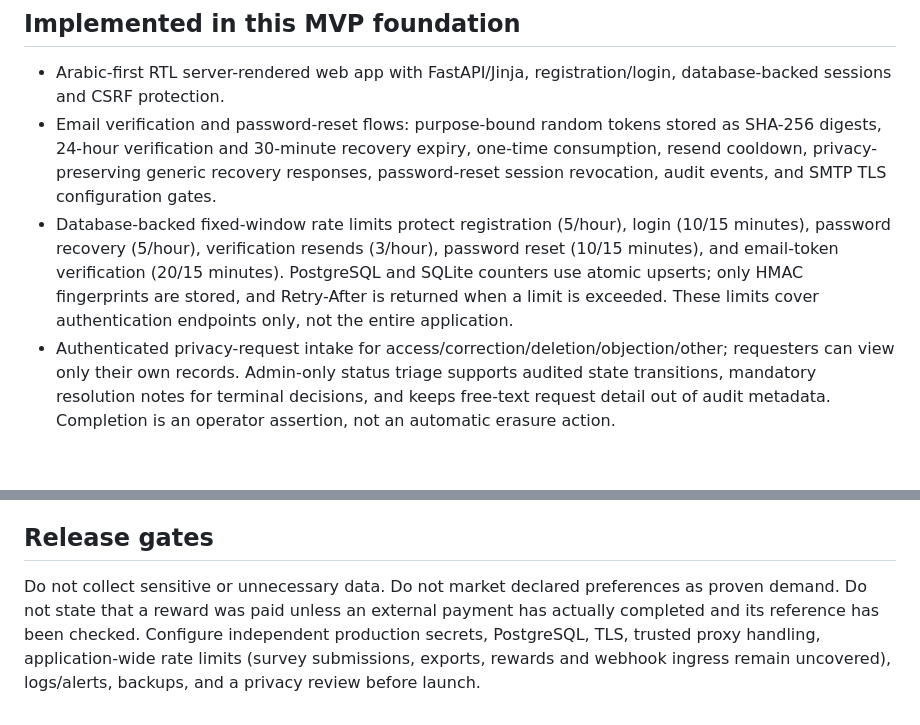
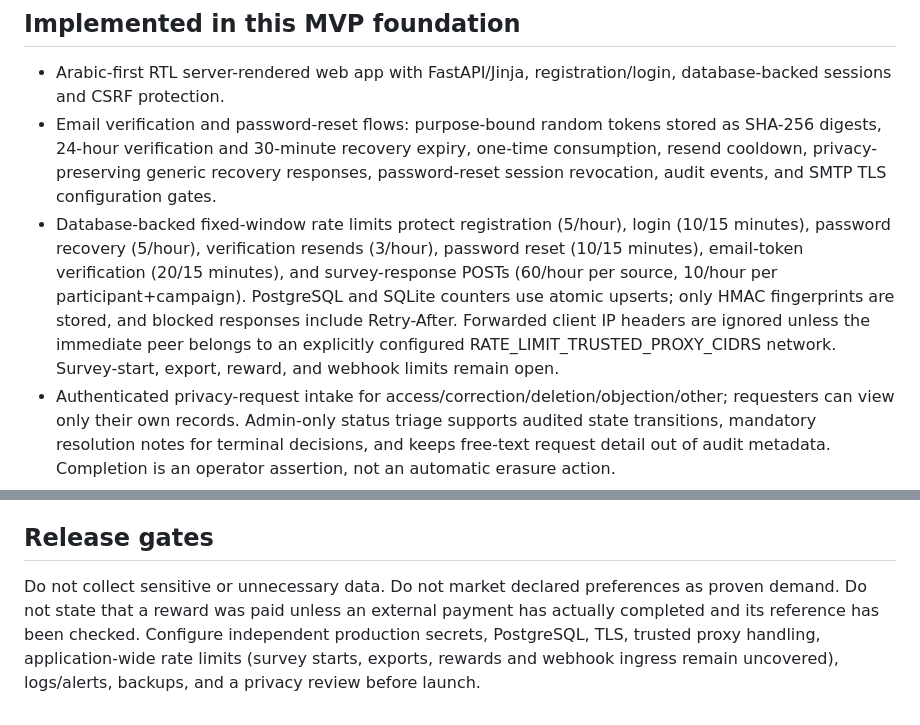
Before and after one commit to Loofy147/Dz-luncher, a Markdown page: docs/IMPLEMENTATION_STATUS.md, 2 parts joined by grey strips. GitHub-like rendering; blank space fills up the shorter version.

Commit message:
docs: update implementation status for submission throttling

```diff
--- a/docs/IMPLEMENTATION_STATUS.md
+++ b/docs/IMPLEMENTATION_STATUS.md
@@ -4,7 +4,7 @@
 
 - Arabic-first RTL server-rendered web app with FastAPI/Jinja, registration/login, database-backed sessions and CSRF protection.
 - Email verification and password-reset flows: purpose-bound random tokens stored as SHA-256 digests, 24-hour verification and 30-minute recovery expiry, one-time consumption, resend cooldown, privacy-preserving generic recovery responses, password-reset session revocation, audit events, and SMTP TLS configuration gates.
-- Database-backed fixed-window rate limits protect registration (5/hour), login (10/15 minutes), password recovery (5/hour), verification resends (3/hour), password reset (10/15 minutes), and email-token verification (20/15 minutes). PostgreSQL and SQLite counters use atomic upserts; only HMAC fingerprints are stored, and Retry-After is returned when a limit is exceeded. These limits cover authentication endpoints only, not the entire application.
+- Database-backed fixed-window rate limits protect registration (5/hour), login (10/15 minutes), password recovery (5/hour), verification resends (3/hour), password reset (10/15 minutes), email-token verification (20/15 minutes), and survey-response POSTs (60/hour per source, 10/hour per participant+campaign). PostgreSQL and SQLite counters use atomic upserts; only HMAC fingerprints are stored, and blocked responses include Retry-After. Forwarded client IP headers are ignored unless the immediate peer belongs to an explicitly configured RATE_LIMIT_TRUSTED_PROXY_CIDRS network. Survey-start, export, reward, and webhook limits remain open.
 - Authenticated privacy-request intake for access/correction/deletion/objection/other; requesters can view only their own records. Admin-only status triage supports audited state transitions, mandatory resolution notes for terminal decisions, and keeps free-text request detail out of audit metadata. Completion is an operator assertion, not an automatic erasure action.
 - Admin-only human review queue for responses held by quality signals, with a one-decision record, reason code, reviewer note, and minimal audit metadata. Acceptance is transactional with quota/campaign-cap rechecks and reward reservation; rejected holds remain distinguishable in reports without a destructive or misleading database status rewrite.
 - Participant response history and single-appeal flow for a human-rejected response, plus a separate admin second-level adjudication queue. Appeal overturning preserves the original rejection record, rechecks limits/quotas/funding, reserves a reward atomically when due, and updates sample flow; upholding leaves the response excluded and does not create a reward.
@@ -30,4 +30,4 @@
 
 ## Release gates
 
-Do not collect sensitive or unnecessary data. Do not market declared preferences as proven demand. Do not state that a reward was paid unless an external payment has actually completed and its reference has been checked. Configure independent production secrets, PostgreSQL, TLS, trusted proxy handling, application-wide rate limits (survey submissions, exports, rewards and webhook ingress remain uncovered), logs/alerts, backups, and a privacy review before launch.
+Do not collect sensitive or unnecessary data. Do not market declared preferences as proven demand. Do not state that a reward was paid unless an external payment has actually completed and its reference has been checked. Configure independent production secrets, PostgreSQL, TLS, trusted proxy handling, application-wide rate limits (survey starts, exports, rewards and webhook ingress remain uncovered), logs/alerts, backups, and a privacy review before launch.
```
